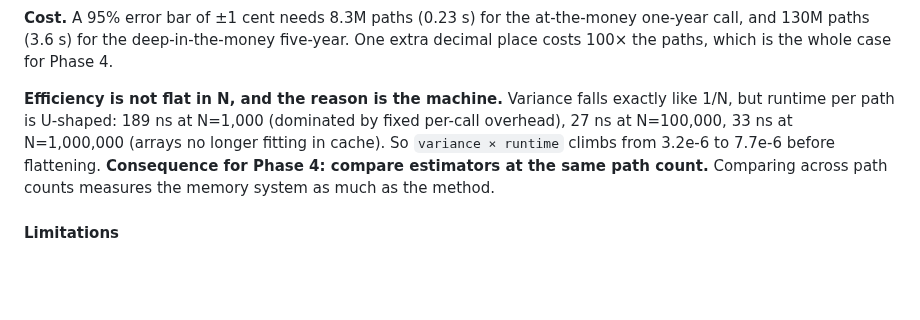
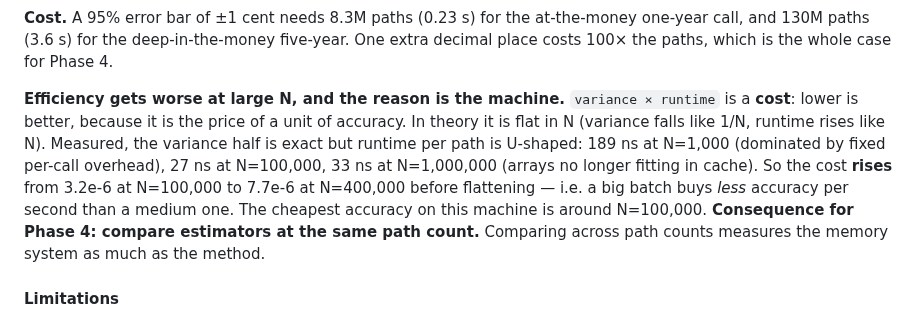
Before and after one commit to yash-agx/derivatives-engine, a Markdown page: CLAUDE.md, the part around the change. GitHub-like rendering; blank space fills up the shorter version.

```diff
--- a/CLAUDE.md
+++ b/CLAUDE.md
@@ -116,12 +116,15 @@ information. By N=100,000 the same option is back to skew −0.62 and 93.2% cove
 call, and 130M paths (3.6 s) for the deep-in-the-money five-year. One extra decimal place costs
 100× the paths, which is the whole case for Phase 4.
 
-**Efficiency is not flat in N, and the reason is the machine.** Variance falls exactly like 1/N,
-but runtime per path is U-shaped: 189 ns at N=1,000 (dominated by fixed per-call overhead),
-27 ns at N=100,000, 33 ns at N=1,000,000 (arrays no longer fitting in cache). So `variance ×
-runtime` climbs from 3.2e-6 to 7.7e-6 before flattening. **Consequence for Phase 4: compare
-estimators at the same path count.** Comparing across path counts measures the memory system as
-much as the method.
+**Efficiency gets worse at large N, and the reason is the machine.** `variance × runtime` is a
+**cost**: lower is better, because it is the price of a unit of accuracy. In theory it is flat in
+N (variance falls like 1/N, runtime rises like N). Measured, the variance half is exact but
+runtime per path is U-shaped: 189 ns at N=1,000 (dominated by fixed per-call overhead), 27 ns at
+N=100,000, 33 ns at N=1,000,000 (arrays no longer fitting in cache). So the cost **rises** from
+3.2e-6 at N=100,000 to 7.7e-6 at N=400,000 before flattening — i.e. a big batch buys *less*
+accuracy per second than a medium one. The cheapest accuracy on this machine is around
+N=100,000. **Consequence for Phase 4: compare estimators at the same path count.** Comparing
+across path counts measures the memory system as much as the method.
 
 #### Limitations
 - Measured against Black-Scholes, which exists only because these are vanilla European options.
```
Also changed, not shown: README.md (+6 -4 lines), results/mc_efficiency.png, 3 other files.
